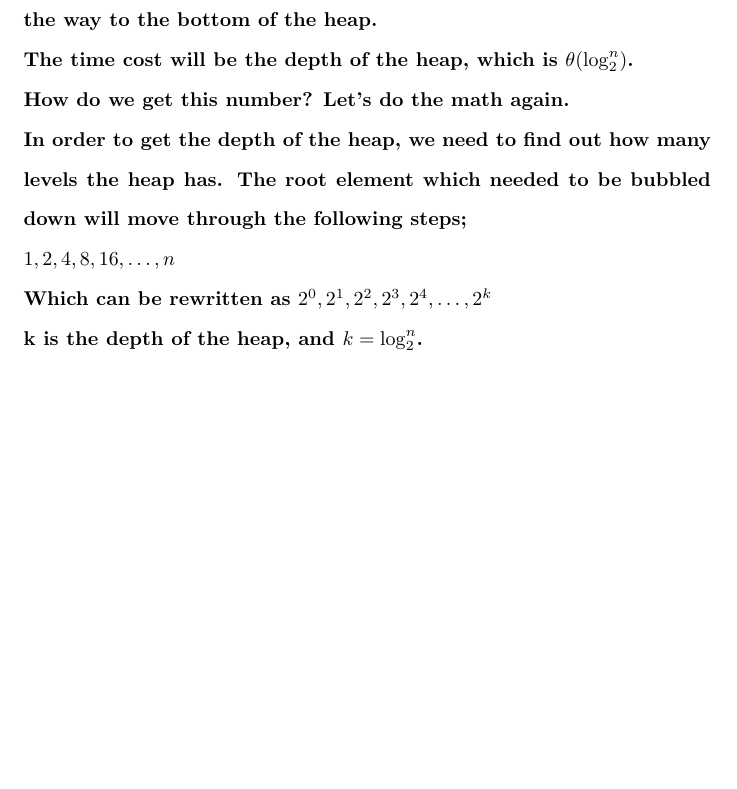
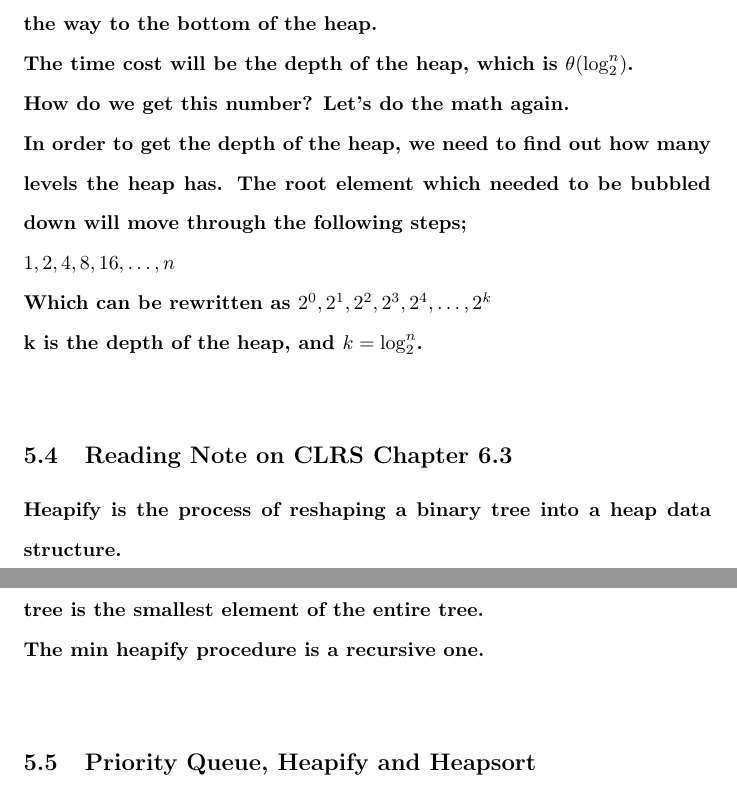
Before and after one commit to qingxuantang/_MSCS_Master_Notes_, a LaTeX document (Non-Credit_C2_Algorithms for Searching Sorting and Indexing/main.tex): part of page 25 of 25 before the commit and two parts of pages 25 and 26 of 26 after it, the two joined at a grey line, cut so that both start at the same text, the shorter picture padded with empty space. Compiled offline with pdfLaTeX.

Commit message:
Finished reading clrs chapter 6.3.

```diff
--- a/Non-Credit_C2_Algorithms for Searching Sorting and Indexing/main.tex
+++ b/Non-Credit_C2_Algorithms for Searching Sorting and Indexing/main.tex
@@ -361,4 +361,14 @@ $1,2,4,8,16, \ldots ,n$\\
 Which can be rewritten as $2^0,2^1,2^2,2^3,2^4, \ldots ,2^k$\\
 k is the depth of the heap, and $k = \log_2^n$.\\}
 
+\subsection{Reading Note on CLRS Chapter 6.3}
+
+\paragraph{Heapify is the process of reshaping a binary tree into a heap data structure.\\
+The main idea of min heapify is to make sure that the root of the tree is the smallest element of the entire tree.\\
+The min heapify procedure is a recursive one.\\}
+
+\subsection{Priority Queue, Heapify and Heapsort}
+
+
+
 \end{document}
```
Also changed, not shown: Non-Credit_C2_Algorithms for Searching Sorting and Indexing/main.pdf, 5 other files.
